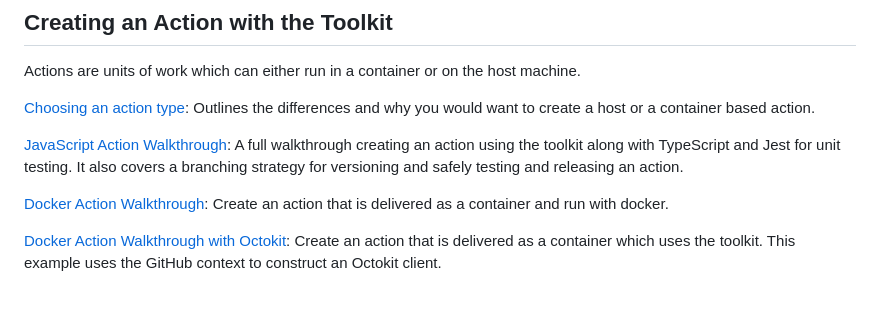
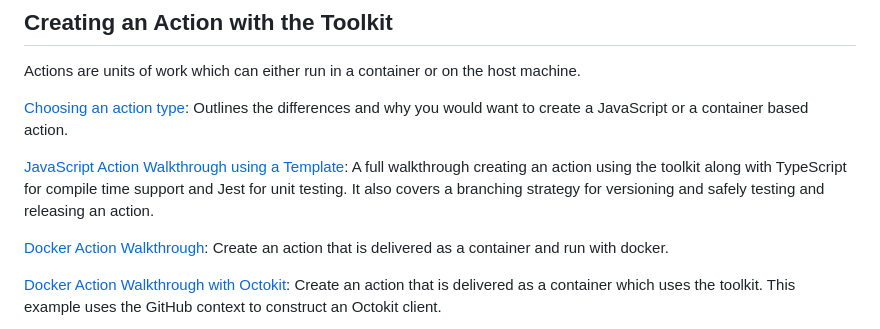
Before and after one commit to Derrick-MUGISHA/toolkit, a Markdown page: README.md, the part around the change. Drawn GitHub-style; blank space fills up the shorter version.

Commit message:
JavaScript walk through update (#107)
* update walkthrough

* review feedback

```diff
--- a/README.md
+++ b/README.md
@@ -27,9 +27,9 @@ The toolkit provides five separate packages.   See the docs for each action.
 
 Actions are units of work which can either run in a container or on the host machine.
 
-[Choosing an action type](docs/action-types.md): Outlines the differences and why you would want to create a host or a container based action.
+[Choosing an action type](docs/action-types.md): Outlines the differences and why you would want to create a JavaScript or a container based action.
 
-[JavaScript Action Walkthrough](docs/javascript-action.md): A full walkthrough creating an action using the toolkit along with TypeScript and Jest for unit testing.  It also covers a branching strategy for versioning and safely testing and releasing an action.
+[JavaScript Action Walkthrough using a Template](docs/javascript-action.md): A full walkthrough creating an action using the toolkit along with TypeScript for compile time support and Jest for unit testing.  It also covers a branching strategy for versioning and safely testing and releasing an action.
 
 [Docker Action Walkthrough](docs/container-action.md): Create an action that is delivered as a container and run with docker.
 
```
Also changed, not shown: docs/action-versioning.md (+6 -0 lines), docs/javascript-action.md (+32 -30 lines), docs/assets/action-releases.png (added), 1 other file.
